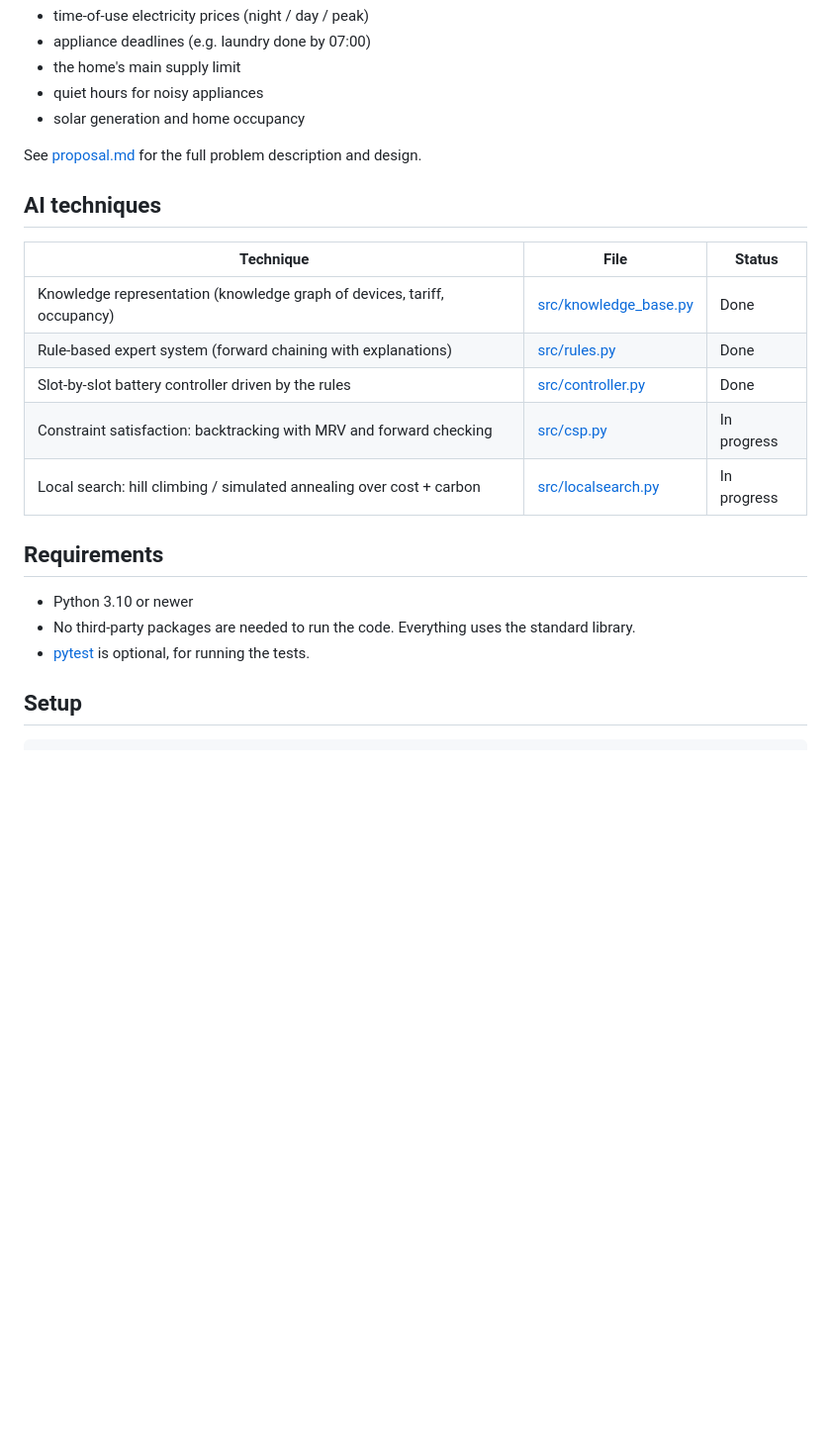
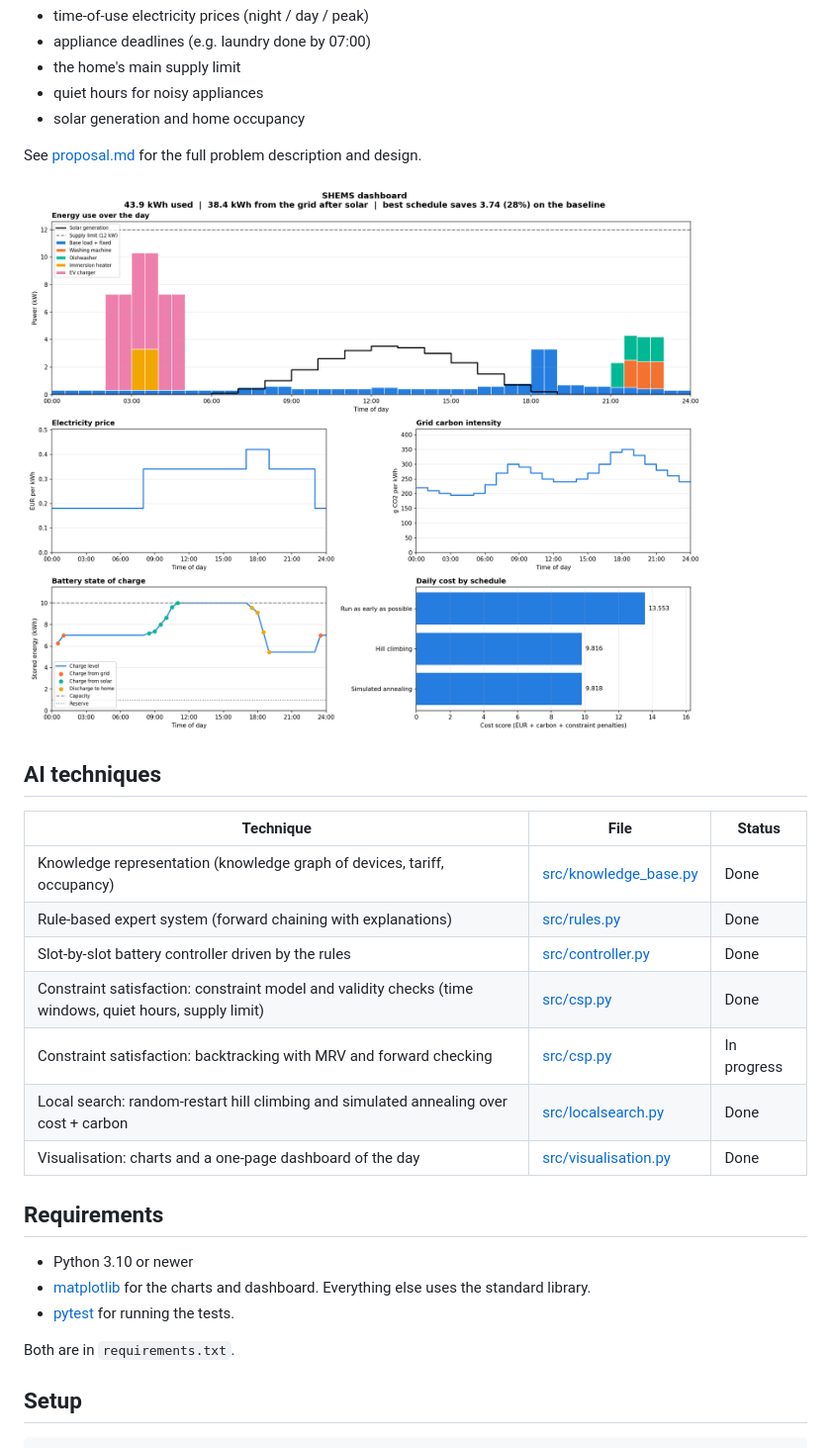
Before and after one commit to SeanneDSAI/smart-home-energy-management-system, a Markdown page: README.md, the part around one of its changes. Shown at 99% size. Rendered like a GitHub page; pictures changed too: images/dashboard.png; blank space fills up the shorter version.

```diff
--- a/README.md
+++ b/README.md
@@ -14,6 +16,8 @@ SHEMS decides **when to run flexible appliances** (dishwasher, washing machine,
 
 See [proposal.md](proposal.md) for the full problem description and design.
 
+![SHEMS dashboard for the example scenario](images/dashboard.png)
+
 ## AI techniques
 
 | Technique | File | Status |
@@ -21,14 +25,18 @@ See [proposal.md](proposal.md) for the full problem description and design.
 | Knowledge representation (knowledge graph of devices, tariff, occupancy) | [src/knowledge_base.py](src/knowledge_base.py) | Done |
 | Rule-based expert system (forward chaining with explanations) | [src/rules.py](src/rules.py) | Done |
 | Slot-by-slot battery controller driven by the rules | [src/controller.py](src/controller.py) | Done |
+| Constraint satisfaction: constraint model and validity checks (time windows, quiet hours, supply limit) | [src/csp.py](src/csp.py) | Done |
 | Constraint satisfaction: backtracking with MRV and forward checking | [src/csp.py](src/csp.py) | In progress |
-| Local search: hill climbing / simulated annealing over cost + carbon | [src/localsearch.py](src/localsearch.py) | In progress |
+| Local search: random-restart hill climbing and simulated annealing over cost + carbon | [src/localsearch.py](src/localsearch.py) | Done |
+| Visualisation: charts and a one-page dashboard of the day | [src/visualisation.py](src/visualisation.py) | Done |
 
 ## Requirements
 
 - Python 3.10 or newer
-- No third-party packages are needed to run the code. Everything uses the standard library.
-- [pytest](https://pytest.org) is optional, for running the tests.
+- [matplotlib](https://matplotlib.org) for the charts and dashboard. Everything else uses the standard library.
+- [pytest](https://pytest.org) for running the tests.
+
+Both are in `requirements.txt`.
 
 ## Setup
 
```
Also changed, not shown: other parts of README.md (+58 -6 lines), images/battery.png, images/carbon_intensity.png, images/electricity_price.png, images/energy_use.png, images/schedule_cost.png, 3 other files.
